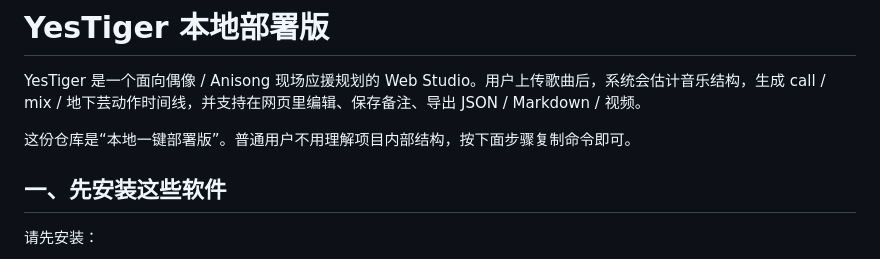
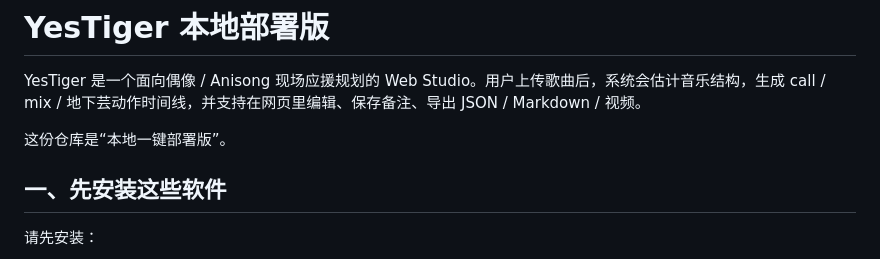
Before and after one commit to Doloris-Misumi/Yetiger, a Markdown page: README.md, the part around the change. Drawn GitHub-style.

```diff
--- a/README.md
+++ b/README.md
@@ -2,7 +2,7 @@
 
 YesTiger 是一个面向偶像 / Anisong 现场应援规划的 Web Studio。用户上传歌曲后，系统会估计音乐结构，生成 call / mix / 地下芸动作时间线，并支持在网页里编辑、保存备注、导出 JSON / Markdown / 视频。
 
-这份仓库是“本地一键部署版”。普通用户不用理解项目内部结构，按下面步骤复制命令即可。
+这份仓库是“本地一键部署版”。
 
 ## 一、先安装这些软件
 
```
